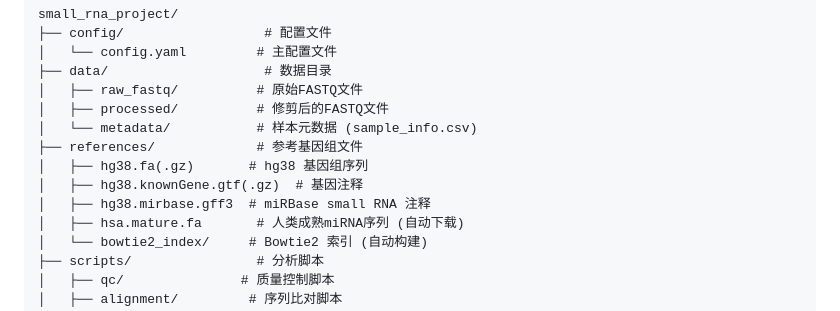
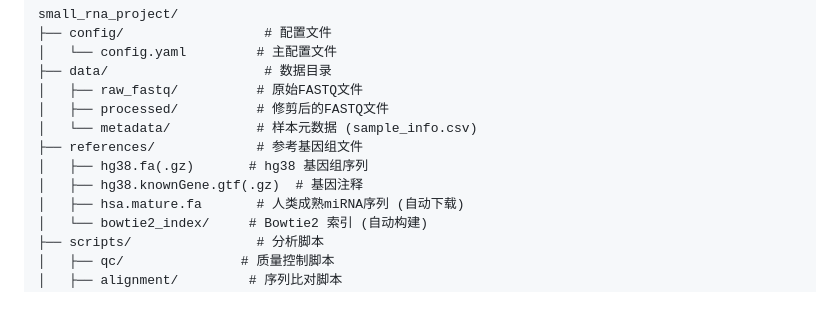
Before and after one commit to CBOLsw/small_rna_project, a Markdown page: PIPELINE_GUIDE.md, the part around the change. Rendered like a GitHub page.

Commit message:
移除PIPELINE_GUIDE.md中对hg38.mirbase.gff3的引用（当前分析流程未使用）

```diff
--- a/PIPELINE_GUIDE.md
+++ b/PIPELINE_GUIDE.md
@@ -25,7 +25,6 @@ small_rna_project/
 ├── references/             # 参考基因组文件
 │   ├── hg38.fa(.gz)       # hg38 基因组序列
 │   ├── hg38.knownGene.gtf(.gz)  # 基因注释
-│   ├── hg38.mirbase.gff3  # miRBase small RNA 注释
 │   ├── hsa.mature.fa       # 人类成熟miRNA序列 (自动下载)
 │   └── bowtie2_index/     # Bowtie2 索引 (自动构建)
 ├── scripts/                # 分析脚本
```
